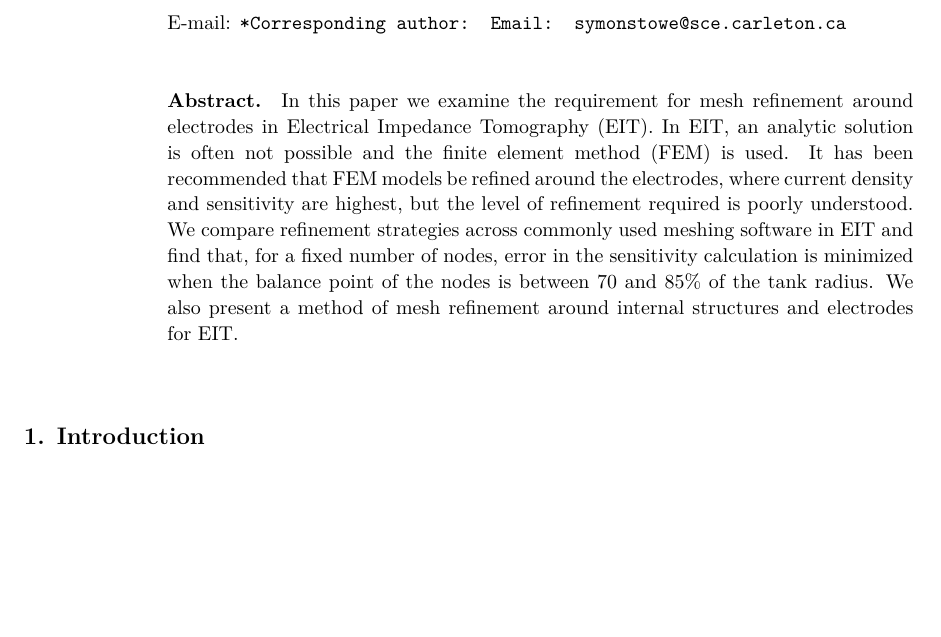
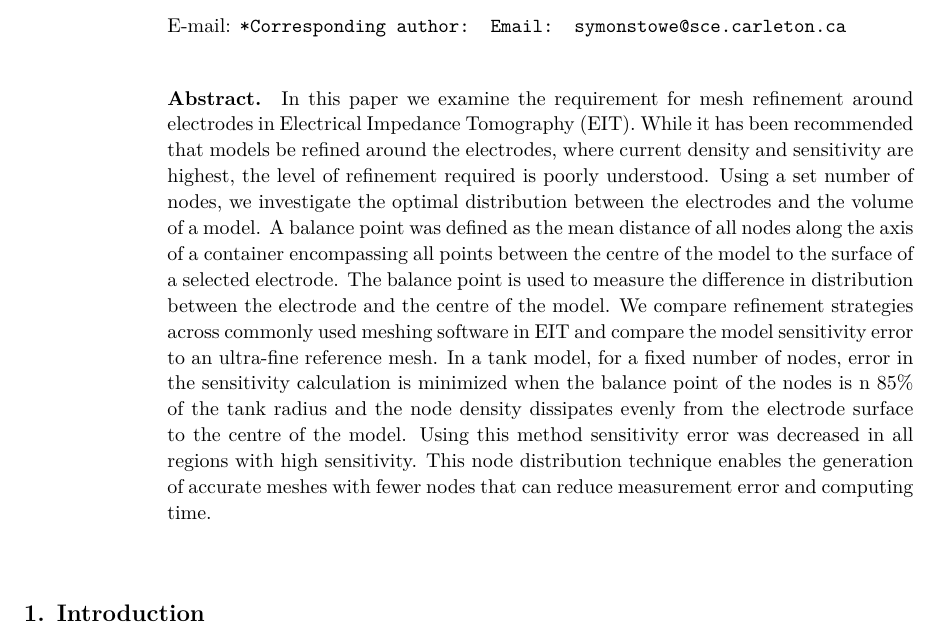
Before and after one commit to symonstowe/mesh_refinement, a LaTeX paper (docs/mesh_refinement.tex): part of page 1 of 9, cut so that both start at the same text, the shorter picture padded with empty space. Compiled offline with XeLaTeX.

Commit message:
new abstract

```diff
--- a/docs/mesh_refinement.tex
+++ b/docs/mesh_refinement.tex
@@ -68,15 +68,23 @@ $^2$~\COMMENT{TODO: Fill this in}
 
 \begin{abstract}
 In this paper we examine the requirement for mesh refinement around
-electrodes in Electrical Impedance Tomography (EIT). In EIT, an analytic solution is
-often not possible and the finite
-element method (FEM) is used.
-It has been recommended that FEM models be refined around the electrodes, where current
-density and sensitivity are highest, but the level of refinement required is poorly understood.
-We compare refinement strategies across commonly used meshing software in EIT and
-find that, for a fixed number of nodes, error in the sensitivity calculation is minimized
-when the balance point of the nodes is between 70 and 85\% of the tank radius. We also present
-a method of mesh refinement around internal structures and electrodes for EIT.
+electrodes in Electrical Impedance Tomography (EIT).
+While it has been recommended that  models be refined around the electrodes, where current
+density and sensitivity are highest,  the level of refinement required is poorly understood.
+Using a set number of nodes, we investigate the optimal distribution
+between the electrodes and
+the volume of a model. A balance point was defined as the mean distance of all nodes along the axis
+of a container encompassing all points between the centre of the model to the surface of a selected electrode.
+The balance point is used to measure the difference in distribution between the electrode and the centre of
+the model.
+We compare refinement strategies across commonly used meshing software in EIT and compare the
+model sensitivity error to an ultra-fine reference mesh.
+In a tank model, for a fixed number of nodes, error in the sensitivity calculation is minimized
+when the balance point of the nodes is n  85\% of the tank radius and the node density dissipates evenly
+from the electrode surface to the centre of the model. Using this method sensitivity error was decreased
+in all regions with high sensitivity. This node distribution technique  enables the generation  of accurate
+meshes with fewer nodes that can reduce measurement error and computing time.
+
 \end{abstract}
 
 \section{Introduction}
```
